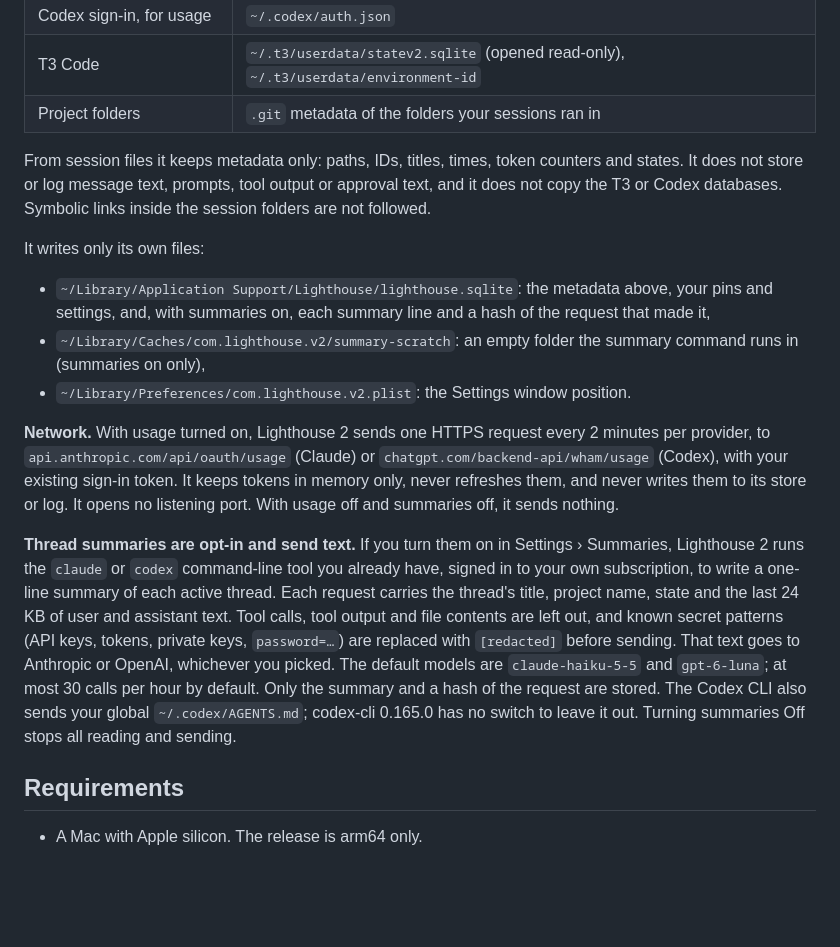
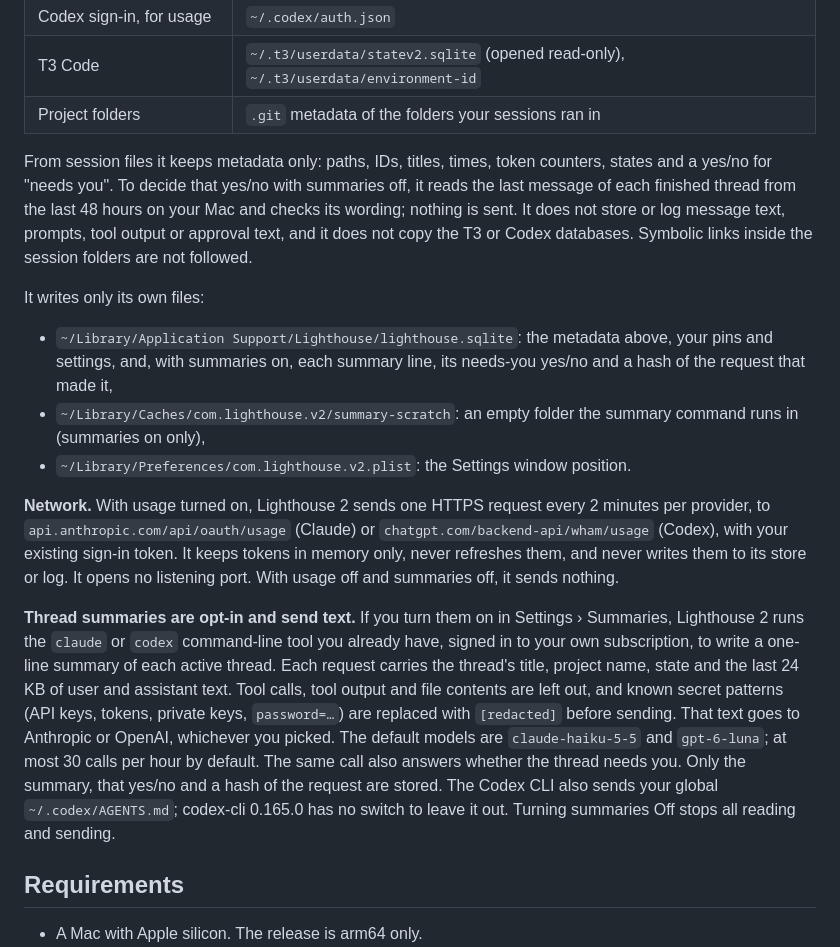
Before and after one commit to dpreil-ydlp/lighthouse-2, a Markdown page: README.md, the part around one of its changes. Drawn GitHub-style; blank space fills up the shorter version.

```diff
--- a/README.md
+++ b/README.md
@@ -77,17 +87,17 @@ Lighthouse 2 reads these files in place and never writes to them:
 | T3 Code | `~/.t3/userdata/statev2.sqlite` (opened read-only), `~/.t3/userdata/environment-id` |
 | Project folders | `.git` metadata of the folders your sessions ran in |
 
-From session files it keeps metadata only: paths, IDs, titles, times, token counters and states. It does not store or log message text, prompts, tool output or approval text, and it does not copy the T3 or Codex databases. Symbolic links inside the session folders are not followed.
+From session files it keeps metadata only: paths, IDs, titles, times, token counters, states and a yes/no for "needs you". To decide that yes/no with summaries off, it reads the last message of each finished thread from the last 48 hours on your Mac and checks its wording; nothing is sent. It does not store or log message text, prompts, tool output or approval text, and it does not copy the T3 or Codex databases. Symbolic links inside the session folders are not followed.
 
 It writes only its own files:
 
-- `~/Library/Application Support/Lighthouse/lighthouse.sqlite`: the metadata above, your pins and settings, and, with summaries on, each summary line and a hash of the request that made it,
+- `~/Library/Application Support/Lighthouse/lighthouse.sqlite`: the metadata above, your pins and settings, and, with summaries on, each summary line, its needs-you yes/no and a hash of the request that made it,
 - `~/Library/Caches/com.lighthouse.v2/summary-scratch`: an empty folder the summary command runs in (summaries on only),
 - `~/Library/Preferences/com.lighthouse.v2.plist`: the Settings window position.
 
 **Network.** With usage turned on, Lighthouse 2 sends one HTTPS request every 2 minutes per provider, to `api.anthropic.com/api/oauth/usage` (Claude) or `chatgpt.com/backend-api/wham/usage` (Codex), with your existing sign-in token. It keeps tokens in memory only, never refreshes them, and never writes them to its store or log. It opens no listening port. With usage off and summaries off, it sends nothing.
 
-**Thread summaries are opt-in and send text.** If you turn them on in Settings › Summaries, Lighthouse 2 runs the `claude` or `codex` command-line tool you already have, signed in to your own subscription, to write a one-line summary of each active thread. Each request carries the thread's title, project name, state and the last 24 KB of user and assistant text. Tool calls, tool output and file contents are left out, and known secret patterns (API keys, tokens, private keys, `password=…`) are replaced with `[redacted]` before sending. That text goes to Anthropic or OpenAI, whichever you picked. The default models are `claude-haiku-5-5` and `gpt-6-luna`; at most 30 calls per hour by default. Only the summary and a hash of the request are stored. The Codex CLI also sends your global `~/.codex/AGENTS.md`; codex-cli 0.165.0 has no switch to leave it out. Turning summaries Off stops all reading and sending.
+**Thread summaries are opt-in and send text.** If you turn them on in Settings › Summaries, Lighthouse 2 runs the `claude` or `codex` command-line tool you already have, signed in to your own subscription, to write a one-line summary of each active thread. Each request carries the thread's title, project name, state and the last 24 KB of user and assistant text. Tool calls, tool output and file contents are left out, and known secret patterns (API keys, tokens, private keys, `password=…`) are replaced with `[redacted]` before sending. That text goes to Anthropic or OpenAI, whichever you picked. The default models are `claude-haiku-5-5` and `gpt-6-luna`; at most 30 calls per hour by default. The same call also answers whether the thread needs you. Only the summary, that yes/no and a hash of the request are stored. The Codex CLI also sends your global `~/.codex/AGENTS.md`; codex-cli 0.165.0 has no switch to leave it out. Turning summaries Off stops all reading and sending.
 
 ## Requirements
 
```
Also changed, not shown: other parts of README.md (+20 -6 lines), CHANGELOG.md (+22 -1 lines), docs/release-notes/0.0.12.md (+2 -1 lines), docs/release-notes/0.0.2.md (added, +17 -0 lines), docs/images/menu-bar.png (added), docs/images/panel-dark.png, docs/images/panel-light.png, docs/images/project-threads.png, docs/images/settings-summaries.png, docs/images/usage-pace.png, 1 other file.
